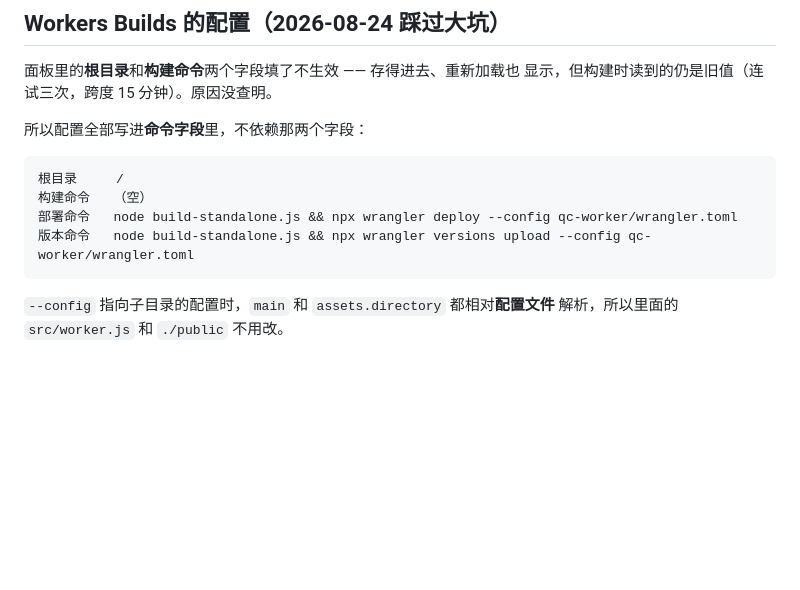
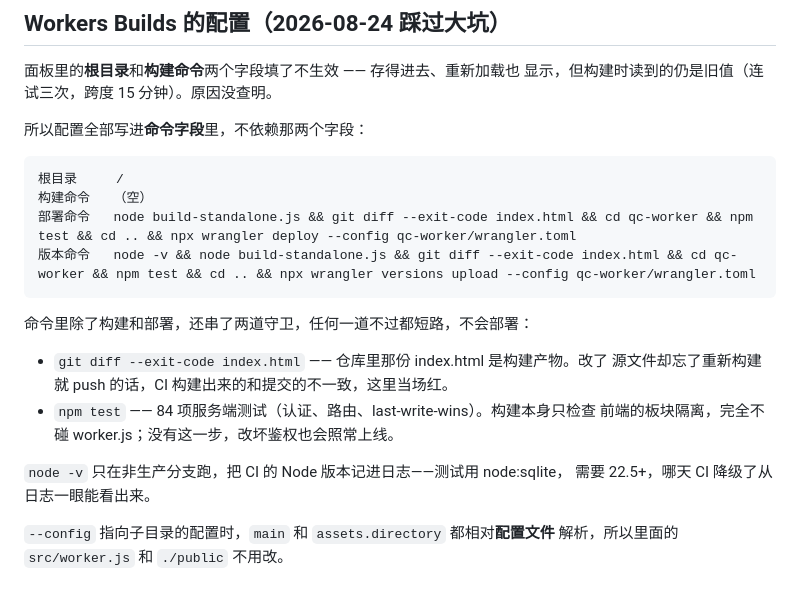
Before and after one commit to mnw01/prestova-qc, a Markdown page: qc-worker/README.md, the part around the change. Drawn GitHub-style; blank space fills up the shorter version.

Commit message:
CI 部署前加两道守卫：产物漂移检查 + 服务端测试
接了 Workers Builds 之后，push 就自动部署，但流水线里一个测试都不跑——
build-standalone.js 只检查前端的板块隔离，完全不碰 worker.js。改坏 tokenRole()
推上去，30 秒后一个鉴权绕过就上线了，面板还是绿的。

部署命令现在串成：构建 → 漂移检查 → npm test → deploy，&& 短路，任何一道
不过都不部署。

git diff --exit-code index.html 这道是防另一种漂移：仓库里的 index.html 是
构建产物，线上实际部署的却是 CI 现建的 public/index.html。改了源文件不重新
构建就 push，线上是对的，仓库里那份悄悄过期，而谁都不会发现。

先用非生产分支探过路（版本命令走同一条链）：推送后 26 秒产出新版本，说明
CI 的 Node 支持 node:sqlite，84 项测试跑得通。版本命令里留了 node -v，把
版本号记进日志。

Co-Authored-By: Claude Opus 5 <noreply@anthropic.com>

```diff
--- a/qc-worker/README.md
+++ b/qc-worker/README.md
@@ -39,8 +39,18 @@
 
     根目录     /
     构建命令   （空）
-    部署命令   node build-standalone.js && npx wrangler deploy --config qc-worker/wrangler.toml
-    版本命令   node build-standalone.js && npx wrangler versions upload --config qc-worker/wrangler.toml
+    部署命令   node build-standalone.js && git diff --exit-code index.html && cd qc-worker && npm test && cd .. && npx wrangler deploy --config qc-worker/wrangler.toml
+    版本命令   node -v && node build-standalone.js && git diff --exit-code index.html && cd qc-worker && npm test && cd .. && npx wrangler versions upload --config qc-worker/wrangler.toml
+
+命令里除了构建和部署，还串了两道守卫，任何一道不过都短路，不会部署：
+
+- `git diff --exit-code index.html` —— 仓库里那份 index.html 是构建产物。改了
+  源文件却忘了重新构建就 push 的话，CI 构建出来的和提交的不一致，这里当场红。
+- `npm test` —— 84 项服务端测试（认证、路由、last-write-wins）。构建本身只检查
+  前端的板块隔离，完全不碰 worker.js；没有这一步，改坏鉴权也会照常上线。
+
+`node -v` 只在非生产分支跑，把 CI 的 Node 版本记进日志——测试用 node:sqlite，
+需要 22.5+，哪天 CI 降级了从日志一眼能看出来。
 
 `--config` 指向子目录的配置时，`main` 和 `assets.directory` 都相对**配置文件**
 解析，所以里面的 `src/worker.js` 和 `./public` 不用改。
```
